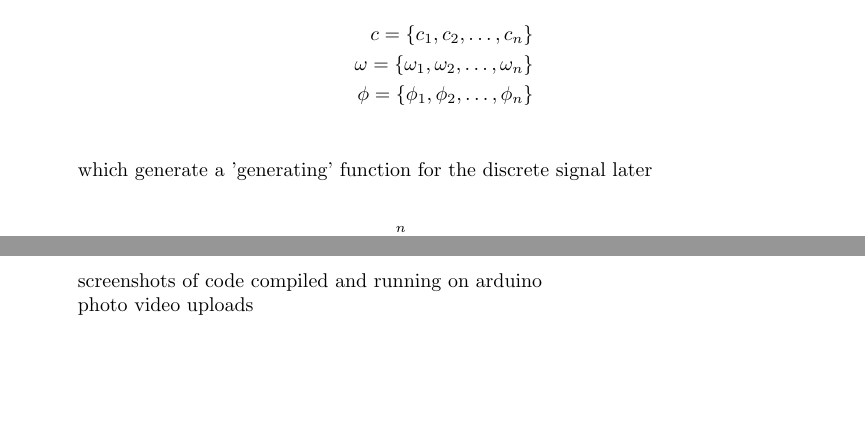
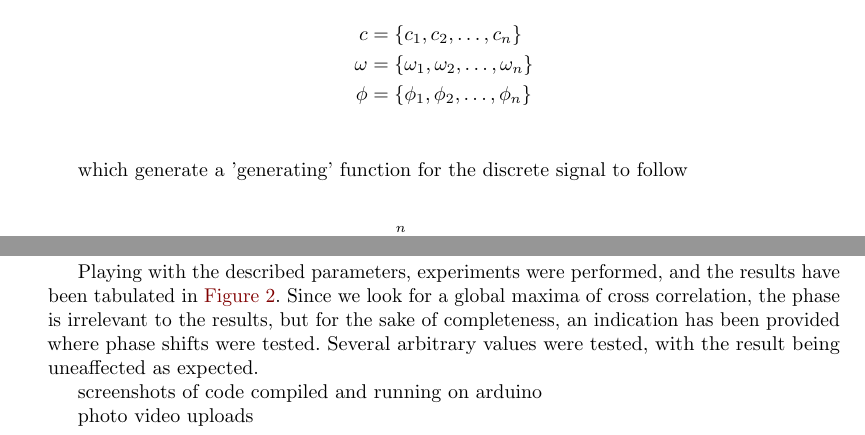
Before and after one commit to sankalpgambhir/ardio, a LaTeX thesis (doc/main.tex, which reads doc/results.tex): two parts of pages 5 and 7 of 9 before the commit and two parts of pages 5 and 6 of 8 after it, joined at a grey line, cut so that both start at the same text, the shorter picture padded with empty space. Compiled offline with pdfLaTeX.

Commit message:
Synth flavor text and typos

```diff
--- a/doc/results.tex
+++ b/doc/results.tex
@@ -3,12 +3,12 @@
 First, tests were run on data generated in situ from a list of frequencies, coefficients, and phase differences
 
 \begin{align*}
-    c = \{c_1, c_2, \ldots, c_n\}\\
-    \omega = \{\omega_1, \omega_2, \ldots, \omega_n\}\\
-    \phi = \{\phi_1, \phi_2, \ldots, \phi_n\}\\
+    c &= \{c_1, c_2, \ldots, c_n\}\\
+    \omega &= \{\omega_1, \omega_2, \ldots, \omega_n\}\\
+    \phi &= \{\phi_1, \phi_2, \ldots, \phi_n\}\\
 \end{align*}
 
-which generate a 'generating' function for the discrete signal later
+which generate a 'generating' function for the discrete signal to follow
 
 \begin{align*}
     f(x) = \sum_{i = 1}^{n} c_i \cdot sin(w_i x + \phi_i)
@@ -46,6 +46,13 @@ maintain reasonable resolution after conversion to integer type to save memory.
 The signal is generated as even/odd pairs to facilitate pairwise storage
 implemented by \nameref{sec:doobit}.
 
+Playing with the described parameters, experiments were performed, and the
+results have been tabulated in \autoref{fig:synthexp}. Since we look for a
+global maxima of cross correlation, the phase is irrelevant to the results, but
+for the sake of completeness, an indication has been provided where phase shifts
+were tested. Several arbitrary values were tested, with the result being
+uneaffected as expected.
+
 \begin{figure}[ht]
     \centering
     \def\arraystretch{1.5}
```
